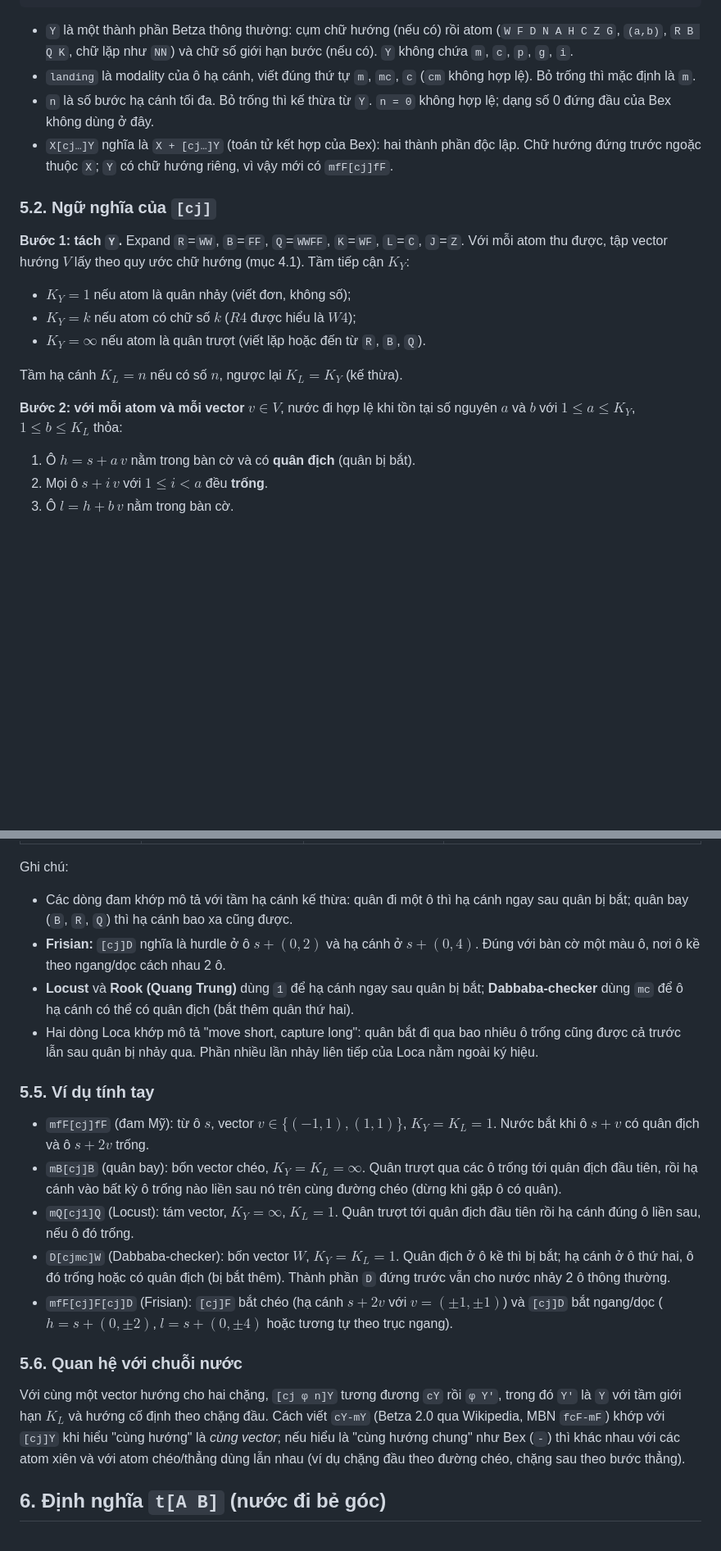
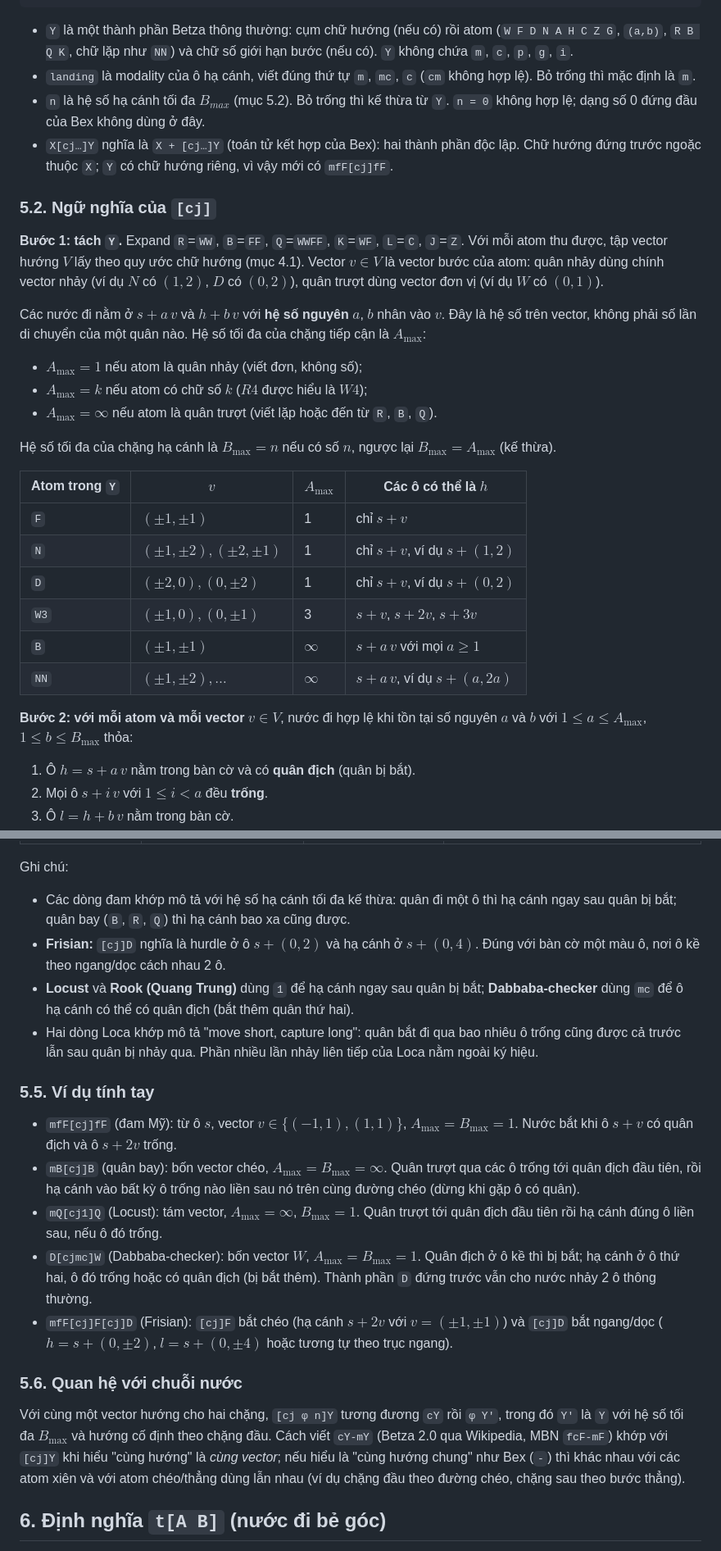
Before and after one commit to phuc11731510/chess_variant_engine, a Markdown page: custom_engine/fairy_chess_betza.md, 2 parts joined by grey strips. Shown at 82% size. GitHub-like rendering; blank space fills up the shorter version.

Commit message:
Doi 'tam' thanh 'he so toi da' A_max, B_max trong dinh nghia [cj], them bang he so theo atom

```diff
--- a/custom_engine/fairy_chess_betza.md
+++ b/custom_engine/fairy_chess_betza.md
@@ -1159,20 +1159,31 @@ Y             ::= [cụm chữ hướng] [ "n" ] atom [ chữ số ]
 
 - `Y` là một thành phần Betza thông thường: cụm chữ hướng (nếu có) rồi atom (`W F D N A H C Z G`, `(a,b)`, `R B Q K`, chữ lặp như `NN`) và chữ số giới hạn bước (nếu có). `Y` không chứa `m`, `c`, `p`, `g`, `i`.
 - `landing` là modality của ô hạ cánh, viết đúng thứ tự `m`, `mc`, `c` (`cm` không hợp lệ). Bỏ trống thì mặc định là `m`.
-- `n` là số bước hạ cánh tối đa. Bỏ trống thì kế thừa từ `Y`. `n = 0` không hợp lệ; dạng số 0 đứng đầu của Bex không dùng ở đây.
+- `n` là hệ số hạ cánh tối đa $B_{max}$ (mục 5.2). Bỏ trống thì kế thừa từ `Y`. `n = 0` không hợp lệ; dạng số 0 đứng đầu của Bex không dùng ở đây.
 - `X[cj…]Y` nghĩa là `X + [cj…]Y` (toán tử kết hợp của Bex): hai thành phần độc lập. Chữ hướng đứng trước ngoặc thuộc `X`; `Y` có chữ hướng riêng, vì vậy mới có `mfF[cj]fF`.
 
 ### 5.2. Ngữ nghĩa của `[cj]`
 
-**Bước 1: tách `Y`.** Expand `R`=`WW`, `B`=`FF`, `Q`=`WWFF`, `K`=`WF`, `L`=`C`, `J`=`Z`. Với mỗi atom thu được, tập vector hướng $V$ lấy theo quy ước chữ hướng (mục 4.1). Tầm tiếp cận $K_Y$:
+**Bước 1: tách `Y`.** Expand `R`=`WW`, `B`=`FF`, `Q`=`WWFF`, `K`=`WF`, `L`=`C`, `J`=`Z`. Với mỗi atom thu được, tập vector hướng $V$ lấy theo quy ước chữ hướng (mục 4.1). Vector $v \in V$ là vector bước của atom: quân nhảy dùng chính vector nhảy (ví dụ $N$ có $(1,2)$, $D$ có $(0,2)$), quân trượt dùng vector đơn vị (ví dụ $W$ có $(0,1)$).
 
-- $K_Y = 1$ nếu atom là quân nhảy (viết đơn, không số);
-- $K_Y = k$ nếu atom có chữ số $k$ ($R4$ được hiểu là $W4$);
-- $K_Y = \infty$ nếu atom là quân trượt (viết lặp hoặc đến từ `R`, `B`, `Q`).
+Các nước đi nằm ở $s + a\,v$ và $h + b\,v$ với **hệ số nguyên** $a$, $b$ nhân vào $v$. Đây là hệ số trên vector, không phải số lần di chuyển của một quân nào. Hệ số tối đa của chặng tiếp cận là $A_{\max}$:
 
-Tầm hạ cánh $K_L = n$ nếu có số $n$, ngược lại $K_L = K_Y$ (kế thừa).
+- $A_{\max} = 1$ nếu atom là quân nhảy (viết đơn, không số);
+- $A_{\max} = k$ nếu atom có chữ số $k$ ($R4$ được hiểu là $W4$);
+- $A_{\max} = \infty$ nếu atom là quân trượt (viết lặp hoặc đến từ `R`, `B`, `Q`).
 
-**Bước 2: với mỗi atom và mỗi vector $v \in V$**, nước đi hợp lệ khi tồn tại số nguyên $a$ và $b$ với $1 \le a \le K_Y$, $1 \le b \le K_L$ thỏa:
+Hệ số tối đa của chặng hạ cánh là $B_{\max} = n$ nếu có số $n$, ngược lại $B_{\max} = A_{\max}$ (kế thừa).
+
+| Atom trong `Y` | $v$ | $A_{\max}$ | Các ô có thể là $h$ |
+|---|---|---|---|
+| `F` | $(\pm1,\pm1)$ | 1 | chỉ $s+v$ |
+| `N` | $(\pm1,\pm2),(\pm2,\pm1)$ | 1 | chỉ $s+v$, ví dụ $s+(1,2)$ |
+| `D` | $(\pm2,0),(0,\pm2)$ | 1 | chỉ $s+v$, ví dụ $s+(0,2)$ |
+| `W3` | $(\pm1,0),(0,\pm1)$ | 3 | $s+v$, $s+2v$, $s+3v$ |
+| `B` | $(\pm1,\pm1)$ | $\infty$ | $s+a\,v$ với mọi $a \ge 1$ |
+| `NN` | $(\pm1,\pm2),\dots$ | $\infty$ | $s+a\,v$, ví dụ $s+(a,2a)$ |
+
+**Bước 2: với mỗi atom và mỗi vector $v \in V$**, nước đi hợp lệ khi tồn tại số nguyên $a$ và $b$ với $1 \le a \le A_{\max}$, $1 \le b \le B_{\max}$ thỏa:
 
 1. Ô $h = s + a\,v$ nằm trong bàn cờ và có **quân địch** (quân bị bắt).
 2. Mọi ô $s + i\,v$ với $1 \le i < a$ đều **trống**.
@@ -1235,22 +1246,22 @@ Hiện chưa có quân nào trong danh sách dùng `[cl]` theo nghĩa này. Long
 
 Ghi chú:
 
-- Các dòng đam khớp mô tả với tầm hạ cánh kế thừa: quân đi một ô thì hạ cánh ngay sau quân bị bắt; quân bay (`B`, `R`, `Q`) thì hạ cánh bao xa cũng được.
+- Các dòng đam khớp mô tả với hệ số hạ cánh tối đa kế thừa: quân đi một ô thì hạ cánh ngay sau quân bị bắt; quân bay (`B`, `R`, `Q`) thì hạ cánh bao xa cũng được.
 - **Frisian:** `[cj]D` nghĩa là hurdle ở ô $s + (0,2)$ và hạ cánh ở $s + (0,4)$. Đúng với bàn cờ một màu ô, nơi ô kề theo ngang/dọc cách nhau 2 ô.
 - **Locust** và **Rook (Quang Trung)** dùng `1` để hạ cánh ngay sau quân bị bắt; **Dabbaba-checker** dùng `mc` để ô hạ cánh có thể có quân địch (bắt thêm quân thứ hai).
 - Hai dòng Loca khớp mô tả "move short, capture long": quân bắt đi qua bao nhiêu ô trống cũng được cả trước lẫn sau quân bị nhảy qua. Phần nhiều lần nhảy liên tiếp của Loca nằm ngoài ký hiệu.
 
 ### 5.5. Ví dụ tính tay
 
-- `mfF[cj]fF` (đam Mỹ): từ ô $s$, vector $v \in \{(-1,1),(1,1)\}$, $K_Y = K_L = 1$. Nước bắt khi ô $s + v$ có quân địch và ô $s + 2v$ trống.
-- `mB[cj]B` (quân bay): bốn vector chéo, $K_Y = K_L = \infty$. Quân trượt qua các ô trống tới quân địch đầu tiên, rồi hạ cánh vào bất kỳ ô trống nào liền sau nó trên cùng đường chéo (dừng khi gặp ô có quân).
-- `mQ[cj1]Q` (Locust): tám vector, $K_Y = \infty$, $K_L = 1$. Quân trượt tới quân địch đầu tiên rồi hạ cánh đúng ô liền sau, nếu ô đó trống.
-- `D[cjmc]W` (Dabbaba-checker): bốn vector $W$, $K_Y = K_L = 1$. Quân địch ở ô kề thì bị bắt; hạ cánh ở ô thứ hai, ô đó trống hoặc có quân địch (bị bắt thêm). Thành phần `D` đứng trước vẫn cho nước nhảy 2 ô thông thường.
+- `mfF[cj]fF` (đam Mỹ): từ ô $s$, vector $v \in \{(-1,1),(1,1)\}$, $A_{\max} = B_{\max} = 1$. Nước bắt khi ô $s + v$ có quân địch và ô $s + 2v$ trống.
+- `mB[cj]B` (quân bay): bốn vector chéo, $A_{\max} = B_{\max} = \infty$. Quân trượt qua các ô trống tới quân địch đầu tiên, rồi hạ cánh vào bất kỳ ô trống nào liền sau nó trên cùng đường chéo (dừng khi gặp ô có quân).
+- `mQ[cj1]Q` (Locust): tám vector, $A_{\max} = \infty$, $B_{\max} = 1$. Quân trượt tới quân địch đầu tiên rồi hạ cánh đúng ô liền sau, nếu ô đó trống.
+- `D[cjmc]W` (Dabbaba-checker): bốn vector $W$, $A_{\max} = B_{\max} = 1$. Quân địch ở ô kề thì bị bắt; hạ cánh ở ô thứ hai, ô đó trống hoặc có quân địch (bị bắt thêm). Thành phần `D` đứng trước vẫn cho nước nhảy 2 ô thông thường.
 - `mfF[cj]F[cj]D` (Frisian): `[cj]F` bắt chéo (hạ cánh $s + 2v$ với $v = (\pm 1, \pm 1)$) và `[cj]D` bắt ngang/dọc ($h = s + (0,\pm 2)$, $l = s + (0,\pm 4)$ hoặc tương tự theo trục ngang).
 
 ### 5.6. Quan hệ với chuỗi nước
 
-Với cùng một vector hướng cho hai chặng, `[cj φ n]Y` tương đương `cY` rồi `φ Y′`, trong đó `Y′` là `Y` với tầm giới hạn $K_L$ và hướng cố định theo chặng đầu. Cách viết `cY-mY` (Betza 2.0 qua Wikipedia, MBN `fcF-mF`) khớp với `[cj]Y` khi hiểu "cùng hướng" là *cùng vector*; nếu hiểu là "cùng hướng chung" như Bex (`-`) thì khác nhau với các atom xiên và với atom chéo/thẳng dùng lẫn nhau (ví dụ chặng đầu theo đường chéo, chặng sau theo bước thẳng).
+Với cùng một vector hướng cho hai chặng, `[cj φ n]Y` tương đương `cY` rồi `φ Y′`, trong đó `Y′` là `Y` với hệ số tối đa $B_{\max}$ và hướng cố định theo chặng đầu. Cách viết `cY-mY` (Betza 2.0 qua Wikipedia, MBN `fcF-mF`) khớp với `[cj]Y` khi hiểu "cùng hướng" là *cùng vector*; nếu hiểu là "cùng hướng chung" như Bex (`-`) thì khác nhau với các atom xiên và với atom chéo/thẳng dùng lẫn nhau (ví dụ chặng đầu theo đường chéo, chặng sau theo bước thẳng).
 
 ## 6. Định nghĩa `t[A B]` (nước đi bẻ góc)
 
```
Also changed, not shown: other parts of custom_engine/fairy_chess_betza.md (+1 -1 lines).
